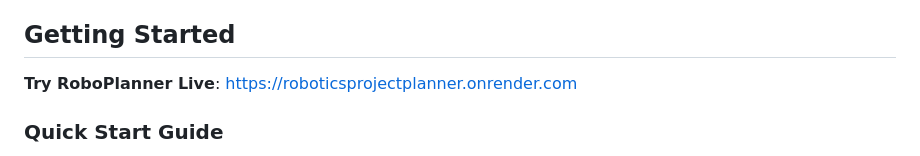
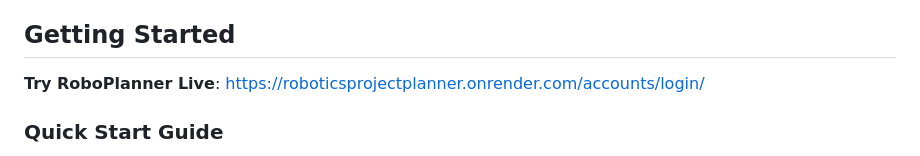
Before and after one commit to JadAoun1/RoboticsProjectPlanner, a Markdown page: README.md, the part around the change. GitHub-like rendering.

```diff
--- a/README.md
+++ b/README.md
@@ -20,7 +20,7 @@ As someone who's struggled with project organization in the past, I designed Rob
 
 ## Getting Started
 
-**Try RoboPlanner Live**: [https://roboticsprojectplanner.onrender.com](https://roboticsprojectplanner.onrender.com)
+**Try RoboPlanner Live**: [https://roboticsprojectplanner.onrender.com/accounts/login/](https://roboticsprojectplanner.onrender.com/accounts/login/)
 
 ### Quick Start Guide
 
```
